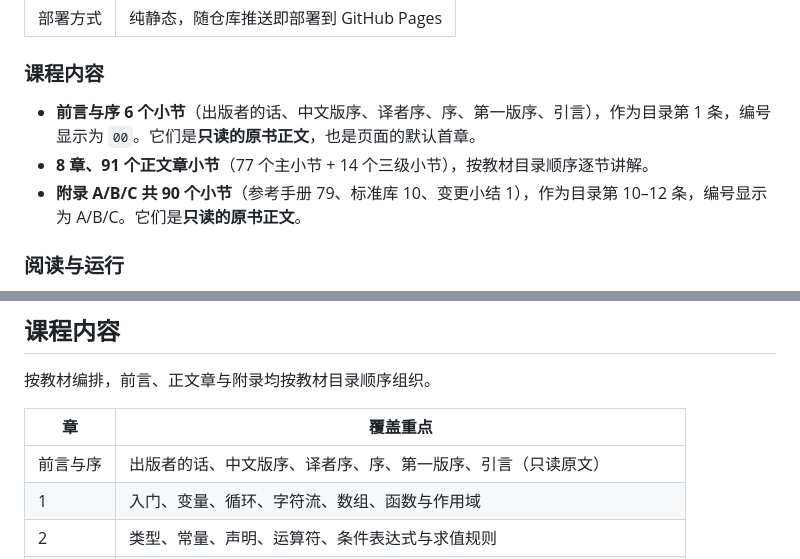
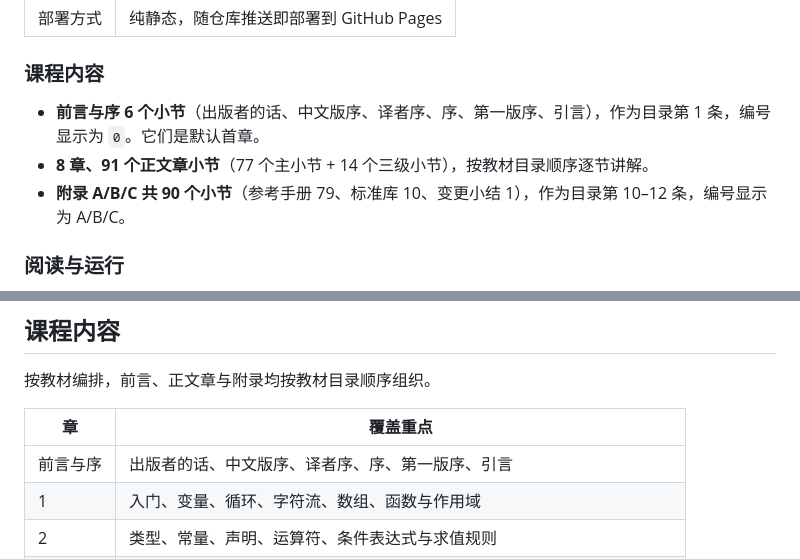
Before and after one commit to zhuld/studyC, a Markdown page: docs/开发文档.md, 2 parts joined by grey strips. Rendered like a GitHub page.

Commit message:
docs: 精简前言与附录说明并修正编号显示

```diff
--- a/docs/开发文档.md
+++ b/docs/开发文档.md
@@ -33,9 +33,9 @@
 
 ### 课程内容
 
-- **前言与序 6 个小节**（出版者的话、中文版序、译者序、序、第一版序、引言），作为目录第 1 条，编号显示为 `00`。它们是**只读的原书正文**，也是页面的默认首章。
+- **前言与序 6 个小节**（出版者的话、中文版序、译者序、序、第一版序、引言），作为目录第 1 条，编号显示为 `0`。它们是默认首章。
 - **8 章、91 个正文章小节**（77 个主小节 + 14 个三级小节），按教材目录顺序逐节讲解。
-- **附录 A/B/C 共 90 个小节**（参考手册 79、标准库 10、变更小结 1），作为目录第 10–12 条，编号显示为 A/B/C。它们是**只读的原书正文**。
+- **附录 A/B/C 共 90 个小节**（参考手册 79、标准库 10、变更小结 1），作为目录第 10–12 条，编号显示为 A/B/C。
 
 ### 阅读与运行
 
@@ -75,7 +75,7 @@ python -m http.server 8080
 
 | 章 | 覆盖重点 |
 | --- | --- |
-| 前言与序 | 出版者的话、中文版序、译者序、序、第一版序、引言（只读原文） |
+| 前言与序 | 出版者的话、中文版序、译者序、序、第一版序、引言 |
 | 1 | 入门、变量、循环、字符流、数组、函数与作用域 |
 | 2 | 类型、常量、声明、运算符、条件表达式与求值规则 |
 | 3 | 分支、循环、结构化退出、标号与跳转 |
```
